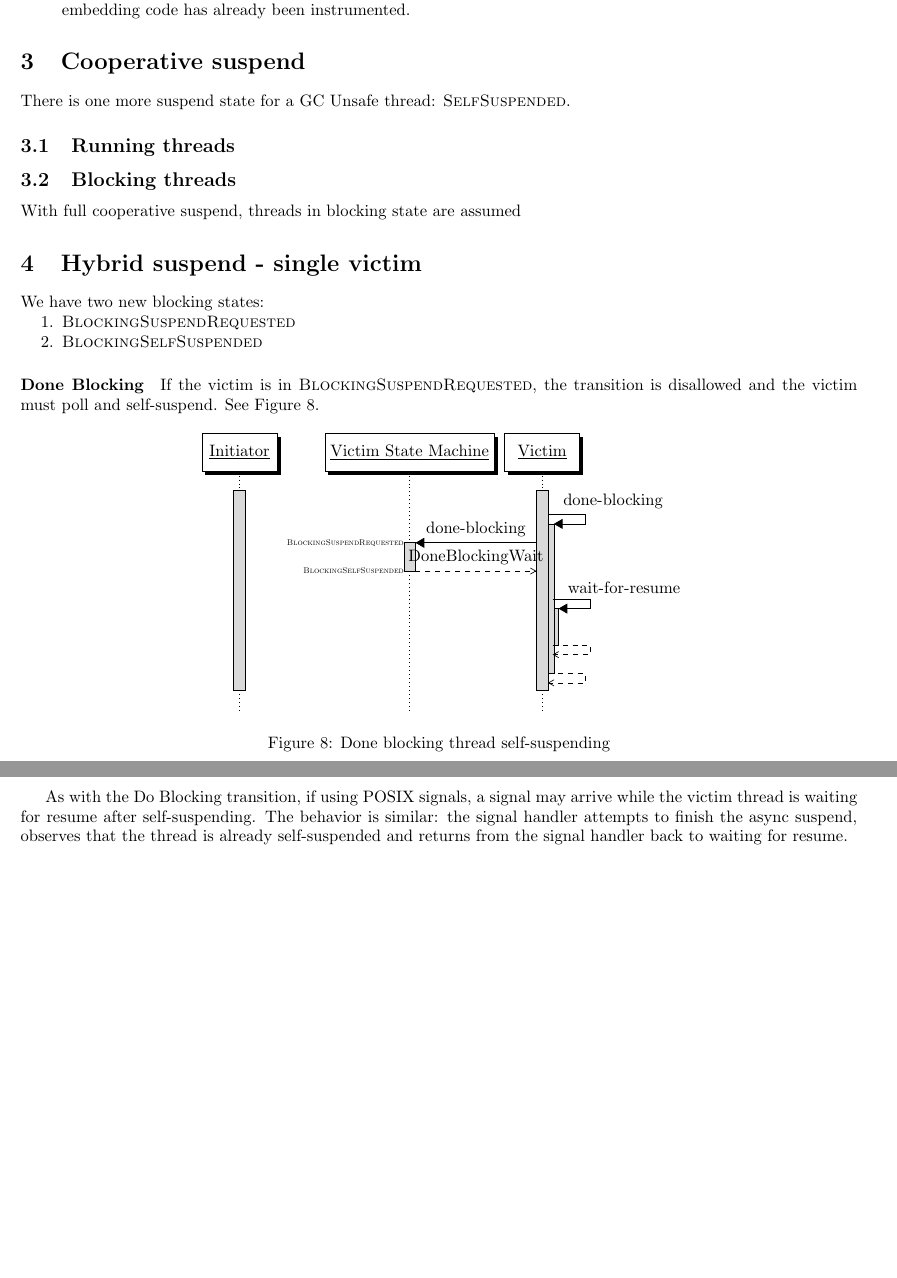
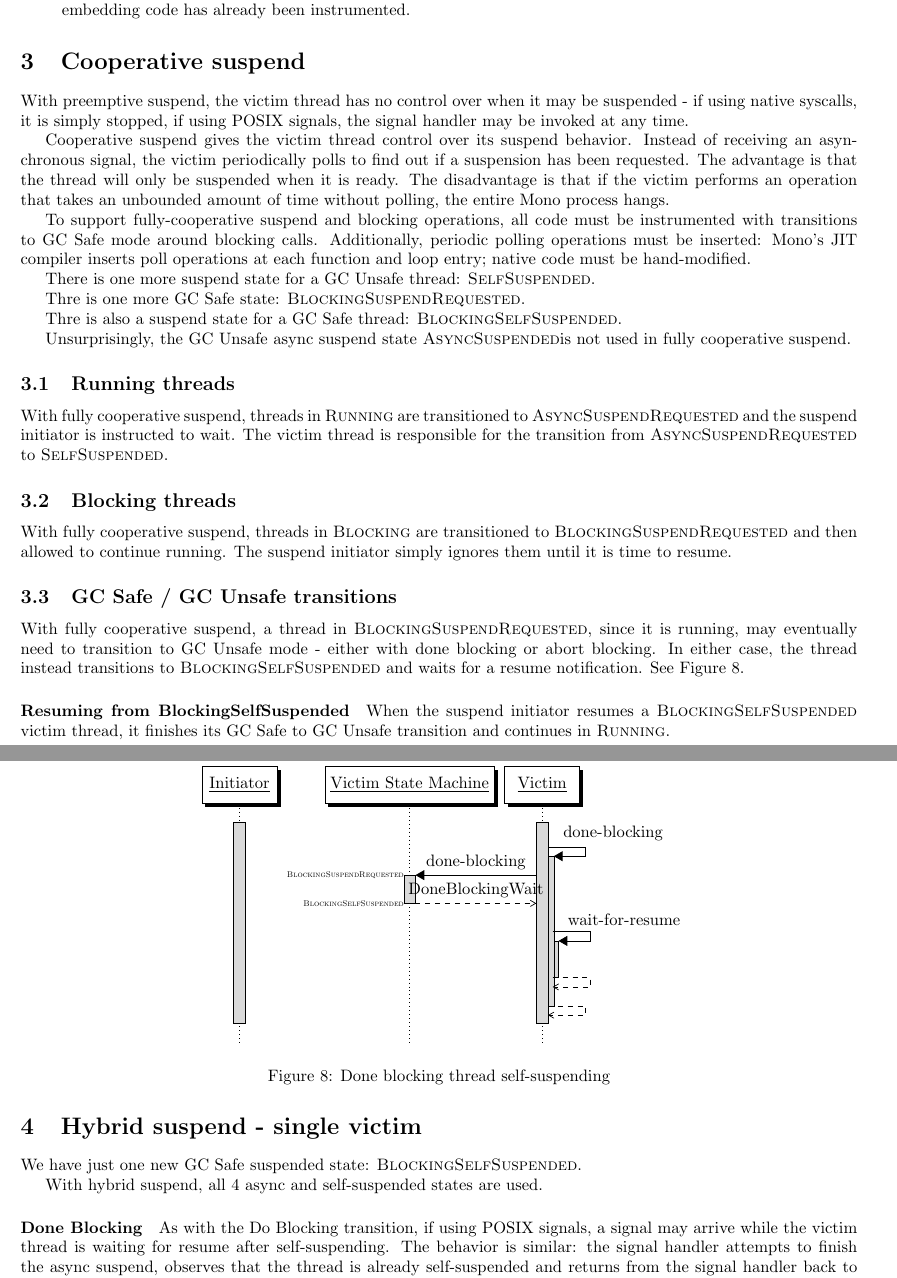
Before and after one commit to lambdageek/hybrid-suspend-latex, a LaTeX document (hybrid-suspend.ltx): two parts of pages 6 and 7 of 7, joined at a grey line, cut so that both start at the same text, the shorter picture padded with empty space. Compiled offline with pdfLaTeX.

Commit message:
Start a bit about cooperative suspend

```diff
--- a/hybrid-suspend.ltx
+++ b/hybrid-suspend.ltx
@@ -376,24 +376,52 @@ There are four possibilities:
 \section{Cooperative suspend}
 \label{sec:fully-cooperative}
 
+With preemptive suspend, the victim thread has no control over when it may be
+suspended - if using native syscalls, it is simply stopped, if using POSIX
+signals, the signal handler may be invoked at any time.
+
+Cooperative suspend gives the victim thread control over its suspend behavior.
+Instead of receiving an asynchronous signal, the victim periodically polls to
+find out if a suspension has been requested.  The advantage is that the thread
+will only be suspended when it is ready.  The disadvantage is that if the
+victim performs an operation that takes an unbounded amount of time without
+polling, the entire Mono process hangs.
+
+To support fully-cooperative suspend and blocking operations, all code must be
+instrumented with transitions to GC Safe mode around blocking calls.
+Additionally, periodic polling operations must be inserted: Mono's JIT compiler
+inserts poll operations at each function and loop entry; native code must be
+hand-modified.
+
 There is one more suspend state for a GC Unsafe thread: \StateSelfSuspended {}.
+
+Thre is one more GC Safe state: \StateBlockingSuspendRequested{}.
+
+Thre is also a suspend state for a GC Safe thread: \StateBlockingSelfSuspended {}.
+
+Unsurprisingly, the GC Unsafe async suspend state \StateAsyncSuspended is not
+used in fully cooperative suspend.
 
 \subsection{Running threads}
 
+With fully cooperative suspend, threads in \StateRunning{} are transitioned to
+\StateAsyncSuspendRequested{} and the suspend initiator is instructed to wait.
+The victim thread is responsible for the transition from
+\StateAsyncSuspendRequested{} to \StateSelfSuspended{}.
+
 \subsection{Blocking threads}
-With full cooperative suspend, threads in blocking state are assumed
 
-\section{Hybrid suspend - single victim}
+With fully cooperative suspend, threads in \StateBlocking{} are transitioned to
+\StateBlockingSuspendRequested{} and then allowed to continue running.  The
+suspend initiator simply ignores them until it is time to resume.
 
-We have two new blocking states:
-\begin{compactenum}
-\item \StateBlockingSuspendRequested {}
-\item \StateBlockingSelfSuspended {}
-\end{compactenum}
+\subsection{GC Safe / GC Unsafe transitions}
 
-\paragraph{Done Blocking}
-If the victim is in \StateBlockingSuspendRequested{}, the transition is
-disallowed and the victim must poll and self-suspend. See \cref{fig:done-blocking-self-suspend}.
+With fully cooperative suspend, a thread in \StateBlockingSuspendRequested{},
+since it is running, may eventually need to transition to GC Unsafe mode -
+either with done blocking or abort blocking.  In either case, the thread
+instead transitions to \StateBlockingSelfSuspended{} and waits for a resume
+notification.  See \cref{fig:done-blocking-self-suspend}.
 
 \begin{figure}[!h]
   \centering
@@ -412,6 +440,19 @@ disallowed and the victim must poll and self-suspend. See \cref{fig:done-blockin
   \label{fig:done-blocking-self-suspend}
 \end{figure}
 
+
+\paragraph{Resuming from \StateBlockingSelfSuspended{}} When the suspend
+initiator resumes a \StateBlockingSelfSuspended{} victim thread, it finishes
+its GC Safe to GC Unsafe transition and continues in \StateRunning{}.
+
+\section{Hybrid suspend - single victim}
+
+We have just one new GC Safe suspended state: \StateBlockingSelfSuspended{}.
+
+With hybrid suspend, all 4 async and self-suspended states are used.
+
+\paragraph{Done Blocking}
+
 As with the Do Blocking transition, if using POSIX signals, a signal may arrive
 while the victim thread is waiting for resume after self-suspending.  The
 behavior is similar: the signal handler attempts to finish the async suspend,
```
